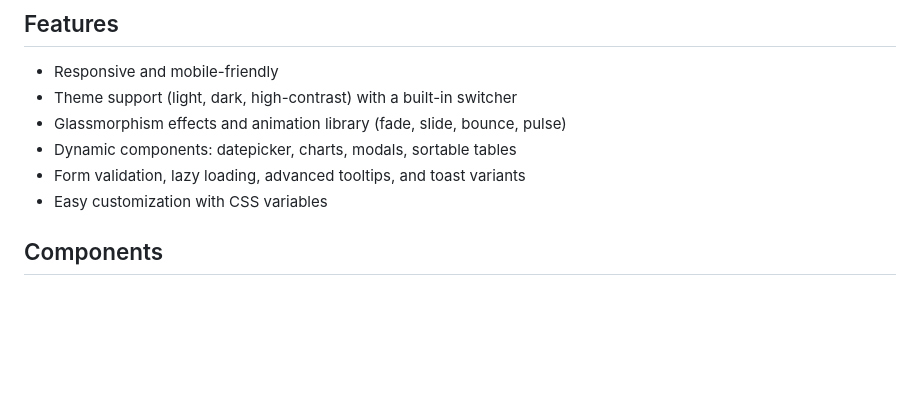
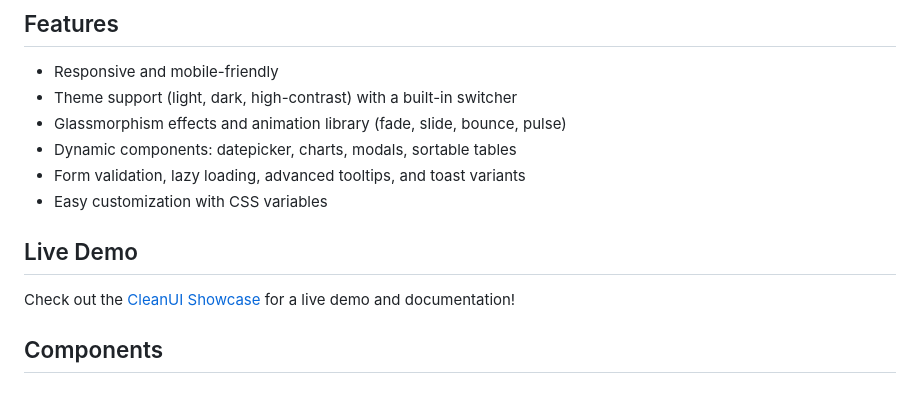
Before and after one commit to DarthChowder/CleanUI, a Markdown page: README.md, the part around the change. Rendered like a GitHub page; blank space fills up the shorter version.

```diff
--- a/README.md
+++ b/README.md
@@ -10,6 +10,9 @@ A lightweight, modern CSS library inspired by iOS and macOS aesthetics, now pack
 - Dynamic components: datepicker, charts, modals, sortable tables
 - Form validation, lazy loading, advanced tooltips, and toast variants
 - Easy customization with CSS variables
+
+## Live Demo
+Check out the [CleanUI Showcase](https://darthchowder.github.io/CleanUI/) for a live demo and documentation!
 
 ## Components
 
```
